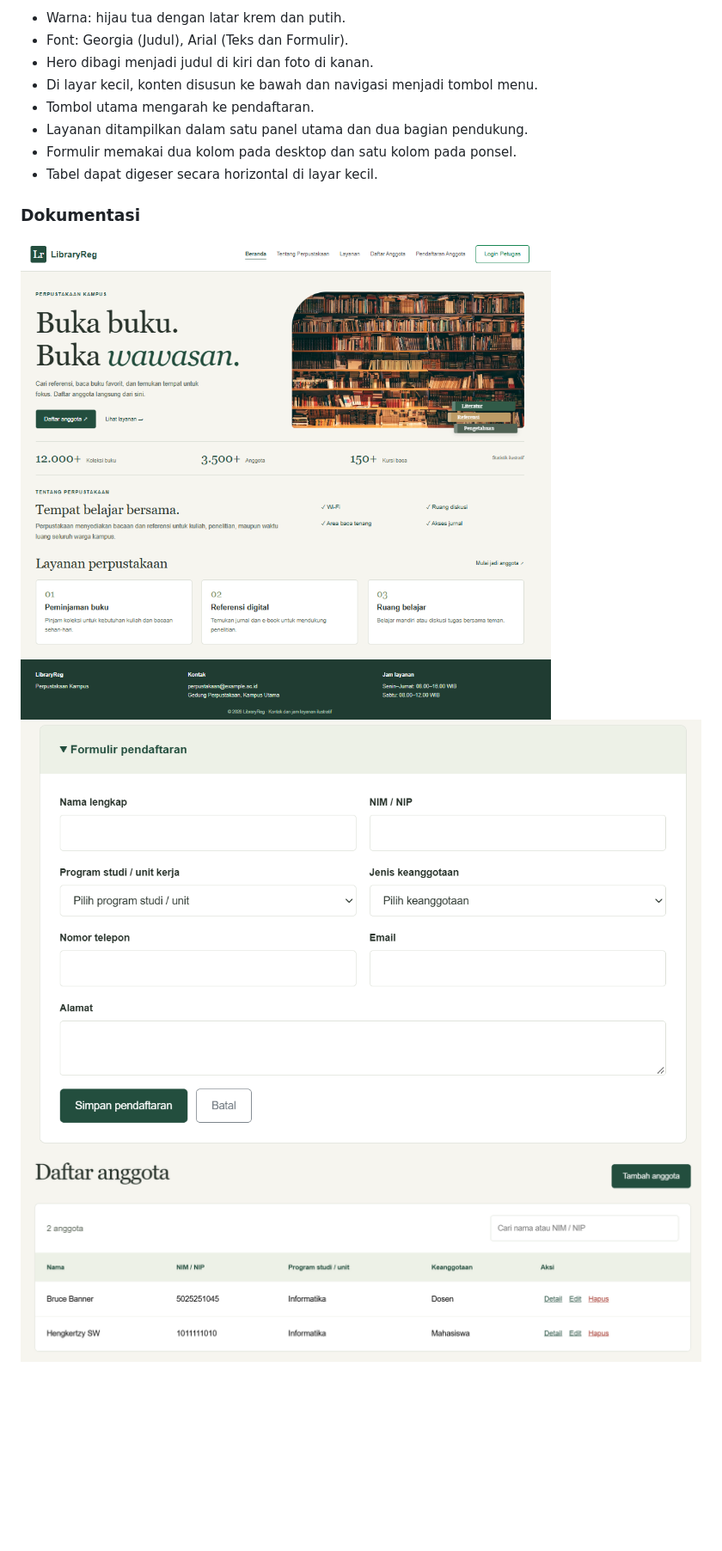
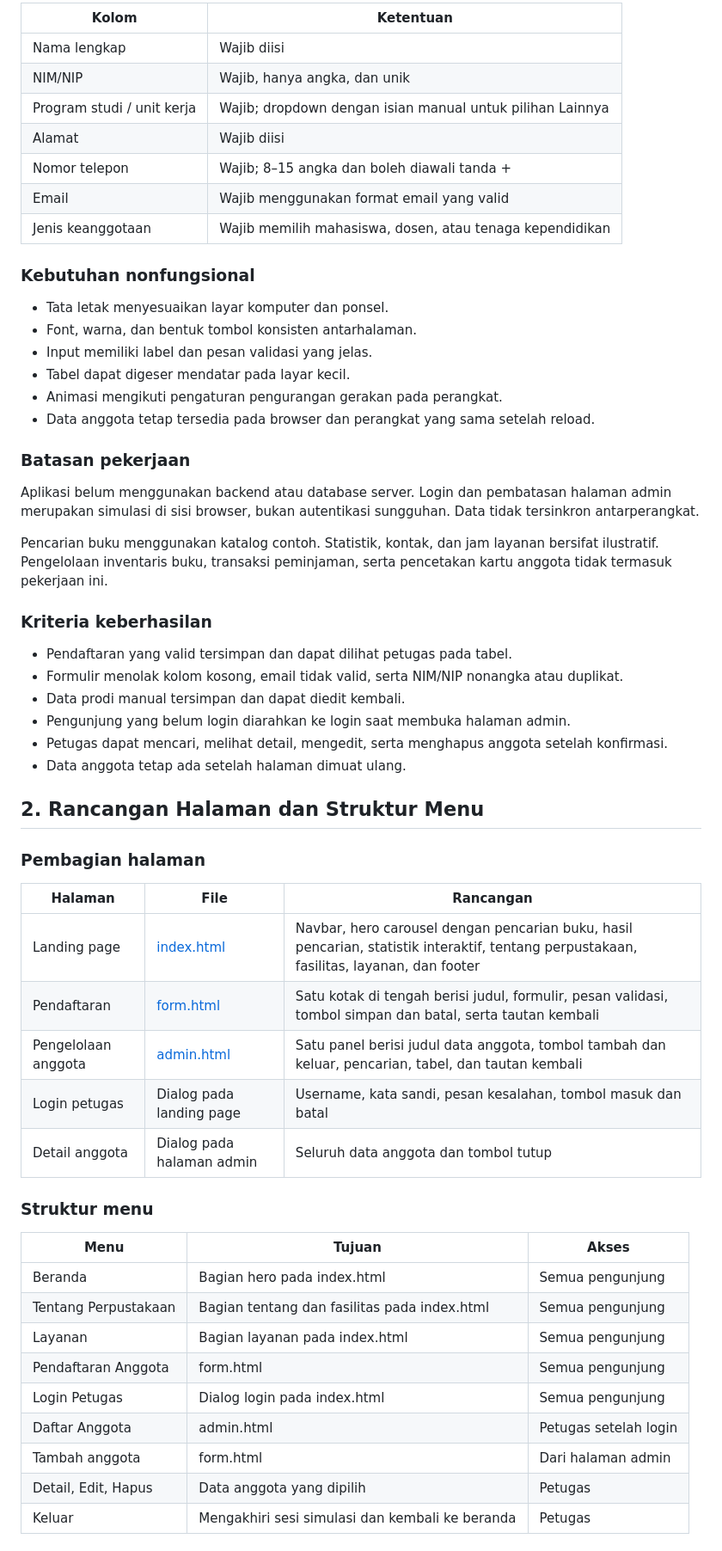
Before and after one commit to leesasya/Pemrograman-Web, a Markdown page: ETS/README.md, the part around the change printed below. Shown: that part at 86% size. Drawn GitHub-style; pictures changed too: ETS/img/dashboard_anggota.png (deleted), ETS/img/form.png, ETS/img/landing_page.png (deleted); blank space fills up the shorter version.

```diff
--- a/ETS/README.md
+++ b/ETS/README.md
@@ -40,15 +54,61 @@ Alur pendaftaran: isi formulir → validasi → simpan ke localStorage → tampi
 
-- Warna: hijau tua dengan latar krem dan putih.
-- Font: Georgia (Judul), Arial (Teks dan Formulir).
-- Hero dibagi menjadi judul di kiri dan foto di kanan.
-- Di layar kecil, konten disusun ke bawah dan navigasi menjadi tombol menu.
-- Tombol utama mengarah ke pendaftaran.
-- Layanan ditampilkan dalam satu panel utama dan dua bagian pendukung.
-- Formulir memakai dua kolom pada desktop dan satu kolom pada ponsel.
-- Tabel dapat digeser secara horizontal di layar kecil.
+| Kolom | Ketentuan |
+| --- | --- |
+| Nama lengkap | Wajib diisi |
+| NIM/NIP | Wajib, hanya angka, dan unik |
+| Program studi / unit kerja | Wajib; dropdown dengan isian manual untuk pilihan Lainnya |
+| Alamat | Wajib diisi |
+| Nomor telepon | Wajib; 8–15 angka dan boleh diawali tanda + |
+| Email | Wajib menggunakan format email yang valid |
+| Jenis keanggotaan | Wajib memilih mahasiswa, dosen, atau tenaga kependidikan |
 
-### Dokumentasi
+### Kebutuhan nonfungsional
 
-![Landing Page Design](img/landing_page.png)
-![Form Design](img/form.png)
-![Dashboard Anggota Design](img/dashboard_anggota.png)
+- Tata letak menyesuaikan layar komputer dan ponsel.
+- Font, warna, dan bentuk tombol konsisten antarhalaman.
+- Input memiliki label dan pesan validasi yang jelas.
+- Tabel dapat digeser mendatar pada layar kecil.
+- Animasi mengikuti pengaturan pengurangan gerakan pada perangkat.
+- Data anggota tetap tersedia pada browser dan perangkat yang sama setelah reload.
+
+### Batasan pekerjaan
+
+Aplikasi belum menggunakan backend atau database server. Login dan pembatasan halaman admin merupakan simulasi di sisi browser, bukan autentikasi sungguhan. Data tidak tersinkron antarperangkat.
+
+Pencarian buku menggunakan katalog contoh. Statistik, kontak, dan jam layanan bersifat ilustratif. Pengelolaan inventaris buku, transaksi peminjaman, serta pencetakan kartu anggota tidak termasuk pekerjaan ini.
+
+### Kriteria keberhasilan
+
+- Pendaftaran yang valid tersimpan dan dapat dilihat petugas pada tabel.
+- Formulir menolak kolom kosong, email tidak valid, serta NIM/NIP nonangka atau duplikat.
+- Data prodi manual tersimpan dan dapat diedit kembali.
+- Pengunjung yang belum login diarahkan ke login saat membuka halaman admin.
+- Petugas dapat mencari, melihat detail, mengedit, serta menghapus anggota setelah konfirmasi.
+- Data anggota tetap ada setelah halaman dimuat ulang.
+
+## 2. Rancangan Halaman dan Struktur Menu
+
+### Pembagian halaman
+
+| Halaman | File | Rancangan |
+| --- | --- | --- |
+| Landing page | [index.html](index.html) | Navbar, hero carousel dengan pencarian buku, hasil pencarian, statistik interaktif, tentang perpustakaan, fasilitas, layanan, dan footer |
+| Pendaftaran | [form.html](form.html) | Satu kotak di tengah berisi judul, formulir, pesan validasi, tombol simpan dan batal, serta tautan kembali |
+| Pengelolaan anggota | [admin.html](admin.html) | Satu panel berisi judul data anggota, tombol tambah dan keluar, pencarian, tabel, dan tautan kembali |
+| Login petugas | Dialog pada landing page | Username, kata sandi, pesan kesalahan, tombol masuk dan batal |
+| Detail anggota | Dialog pada halaman admin | Seluruh data anggota dan tombol tutup |
+
+### Struktur menu
+
+| Menu | Tujuan | Akses |
+| --- | --- | --- |
+| Beranda | Bagian hero pada index.html | Semua pengunjung |
+| Tentang Perpustakaan | Bagian tentang dan fasilitas pada index.html | Semua pengunjung |
+| Layanan | Bagian layanan pada index.html | Semua pengunjung |
+| Pendaftaran Anggota | form.html | Semua pengunjung |
+| Login Petugas | Dialog login pada index.html | Semua pengunjung |
+| Daftar Anggota | admin.html | Petugas setelah login |
+| Tambah anggota | form.html | Dari halaman admin |
+| Detail, Edit, Hapus | Data anggota yang dipilih | Petugas |
+| Keluar | Mengakhiri sesi simulasi dan kembali ke beranda | Petugas |
+
```
Also changed, not shown: other parts of ETS/README.md (+89 -26 lines), ETS/img/database.png (added), ETS/img/landingpage.png (added), 5 other files.
